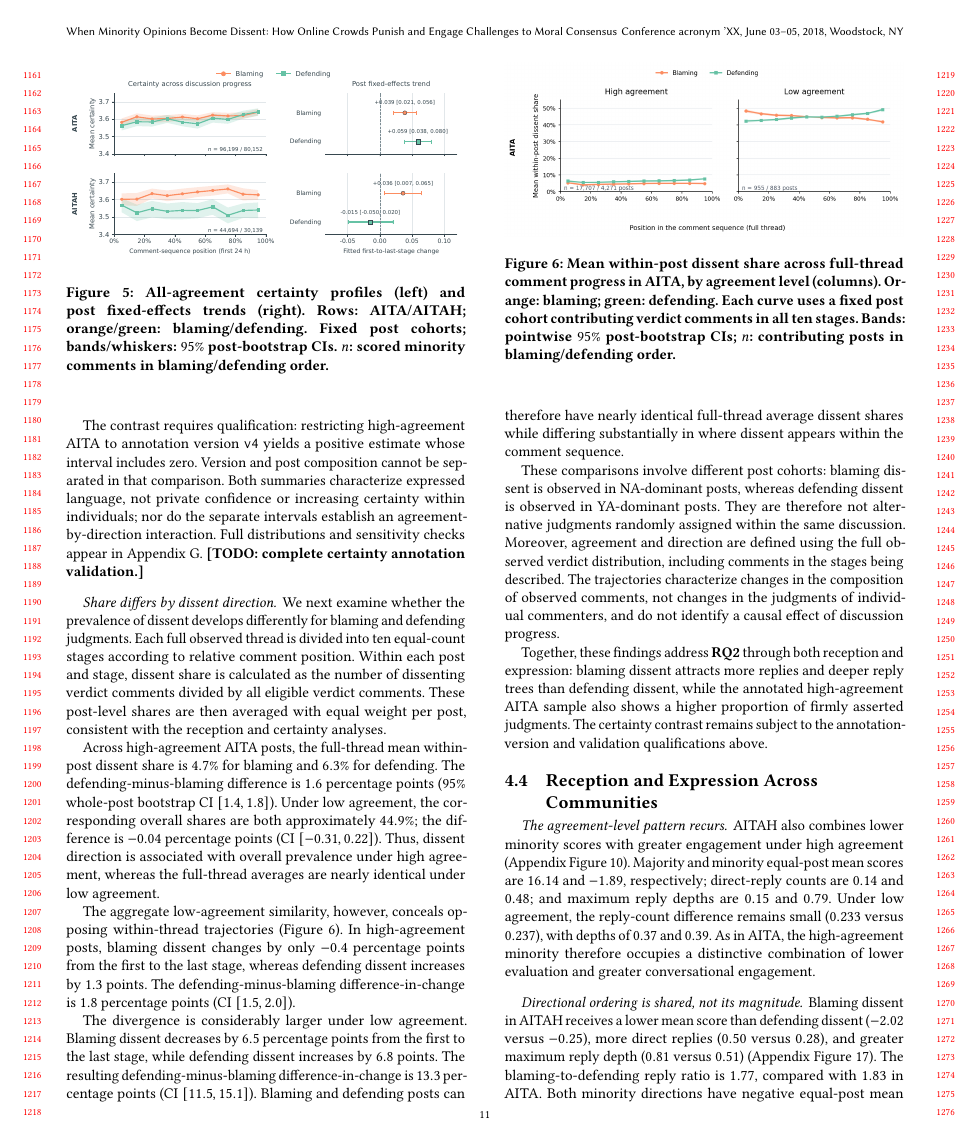
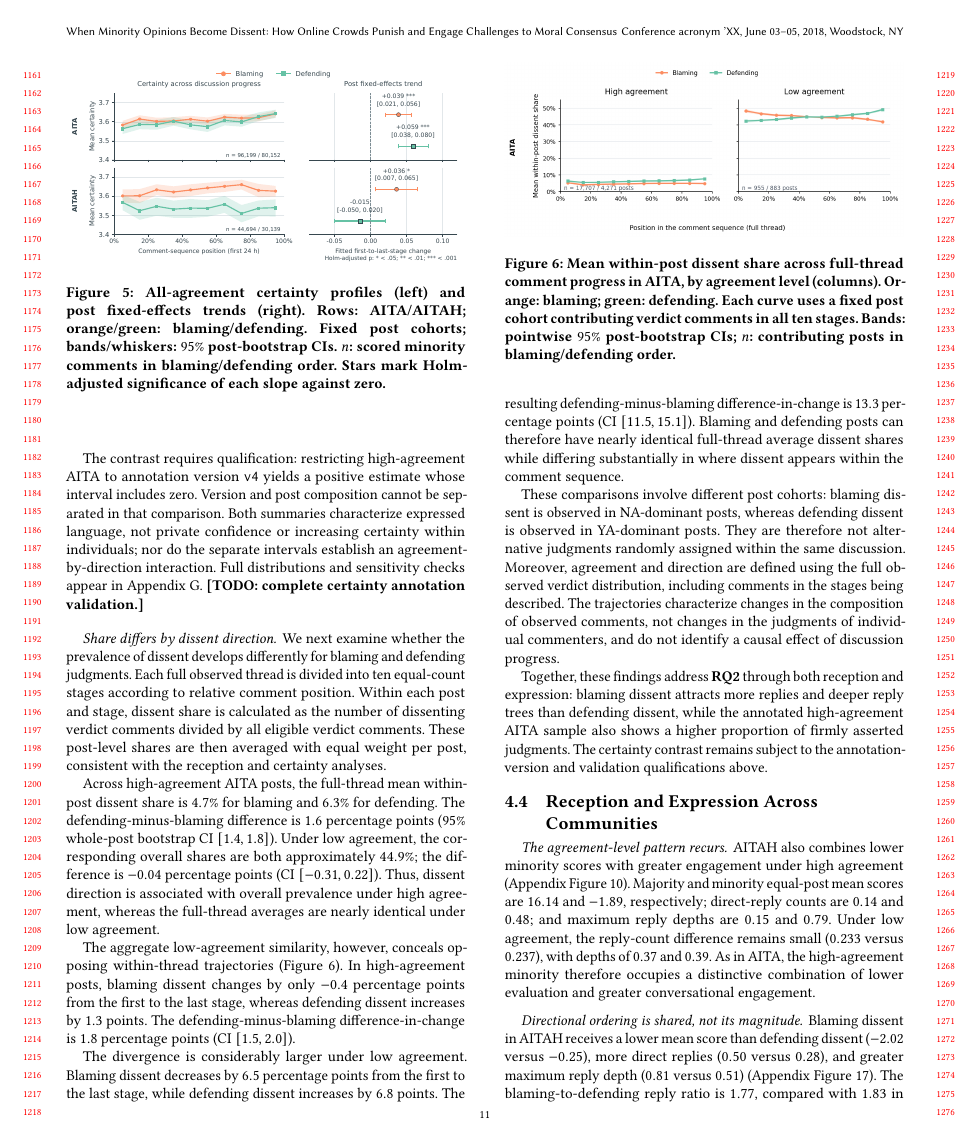
Before and after one commit to yilin667612/TheWebConf-Moral-Minority, a LaTeX paper (sigconf.tex, which reads sections/4_results.tex): page 11 of 22. Compiled offline with pdfLaTeX.

Commit message:
update fig5

```diff
--- a/sections/4_results.tex
+++ b/sections/4_results.tex
@@ -224,7 +224,8 @@ replace the separate high/low full-period contrasts above.
   \caption{All-agreement certainty profiles (left) and post fixed-effects
   trends (right). Rows: AITA/AITAH; orange/green: blaming/defending.
   Fixed post cohorts; bands/whiskers: $95\%$ post-bootstrap CIs.
-  $n$: scored minority comments in blaming/defending order.}
+  $n$: scored minority comments in blaming/defending order.
+  Stars mark Holm-adjusted significance of each slope against zero.}
   \label{fig:certainty-progress}
   \Description{AITA and AITAH appear in the top and bottom rows.
   Left panels show mean minority certainty across ten first-day comment
```
Also changed, not shown: figures/certainty_progress_all_agreement_post_fe.pdf.
